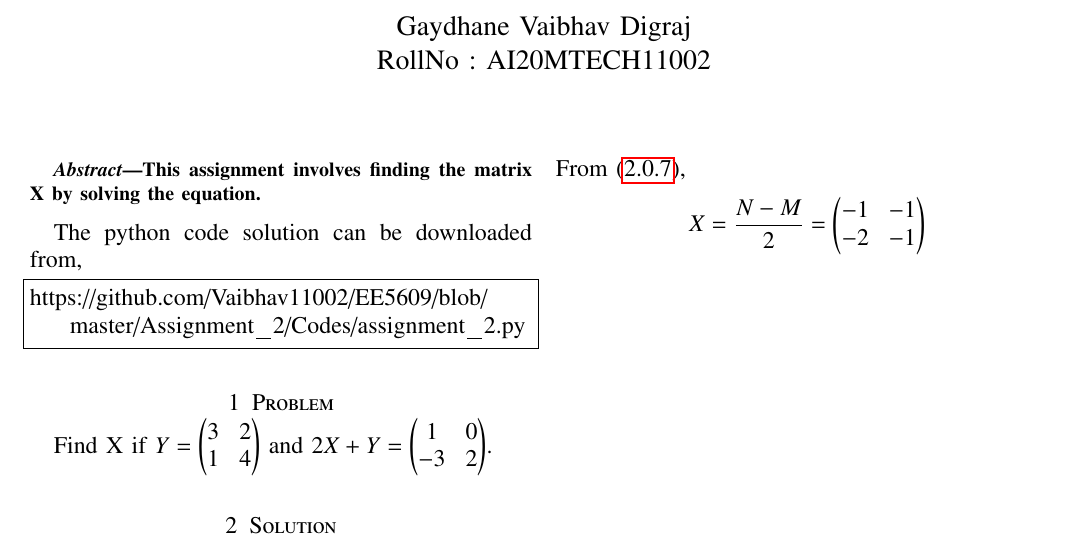
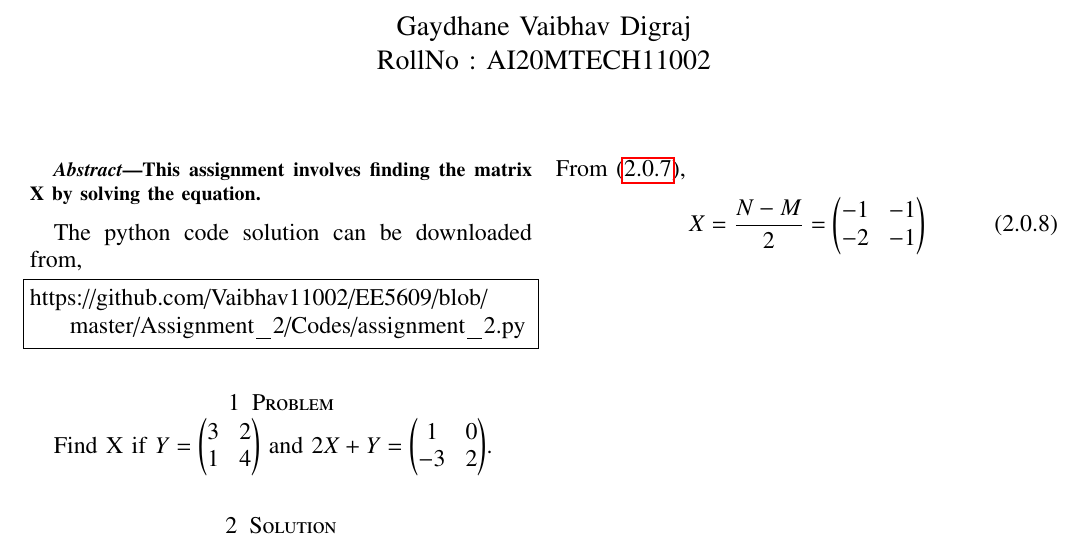
Before and after one commit to Vaibhav11002/EE5609, a LaTeX problem sheet (Assignment_2/assignment_2.tex): part of the page, cut so that both start at the same text. Compiled offline with pdfLaTeX.

Commit message:
Update assignment_2.tex

```diff
--- a/Assignment_2/assignment_2.tex
+++ b/Assignment_2/assignment_2.tex
@@ -172,7 +172,6 @@ Transforming \eqref{eq:augmented} using row reduction,
 \end{align}
 From \eqref{eq:row_reduced},
 \begin{align}
-    X = \frac{ N -M }{2} \notag
-    &= \myvec{-1 & -1 \\ -2 & -1}
+    X = \frac{ N -M }{2} &= \myvec{-1 & -1 \\ -2 & -1}
 \end{align}
 \end{document}
```
